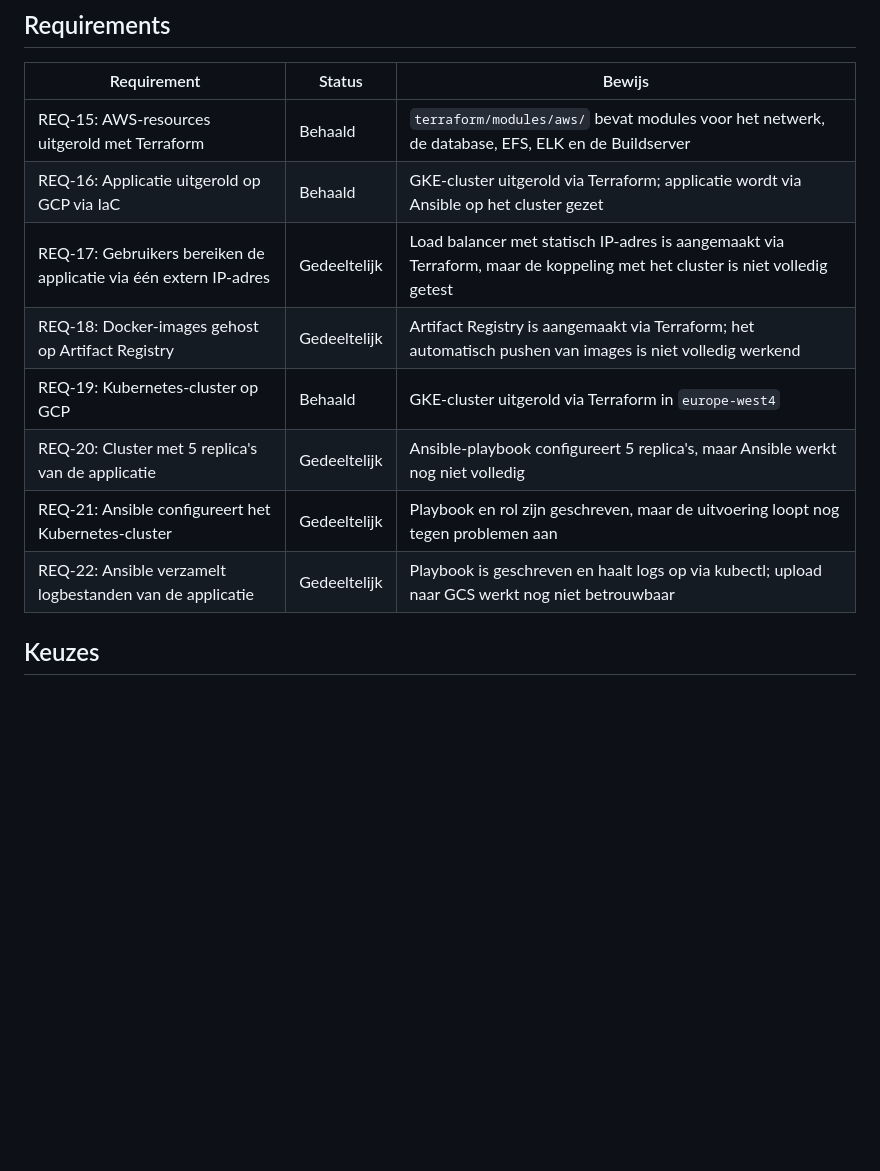
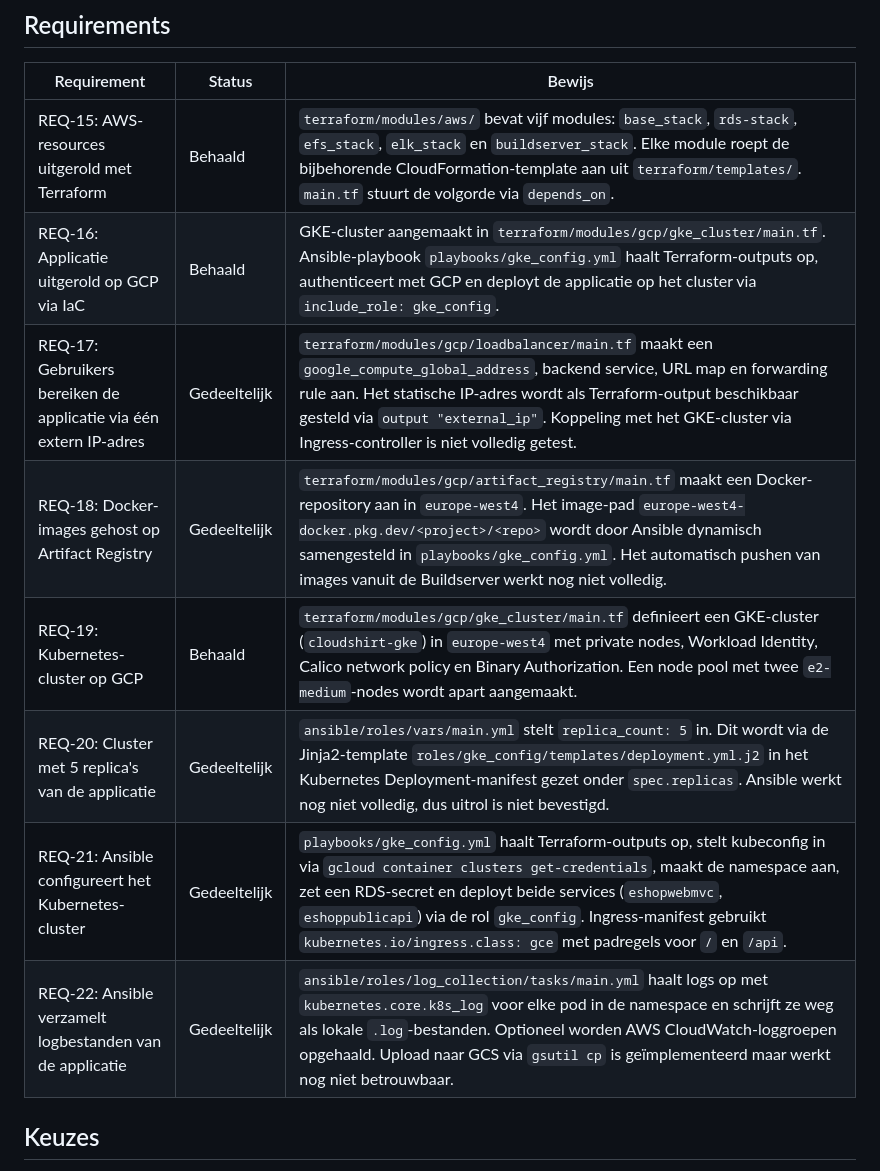
Before and after one commit to Stensel8/cloud-engineering, a Markdown page: cloud-automation-concepts/Assignment 3 - Orchestration/README.md, the part around the change. GitHub-like rendering; blank space fills up the shorter version.

Commit message:
docs: Expand README details for orchestration assignment
Expand the requirements table

```diff
--- a/cloud-automation-concepts/Assignment 3 - Orchestration/README.md
+++ b/cloud-automation-concepts/Assignment 3 - Orchestration/README.md
@@ -16,14 +16,14 @@ Het leerdoel was: werken met orkestratie- en configuratietools (Kubernetes, Terr
 
 | Requirement | Status | Bewijs |
 |---|---|---|
-| REQ-15: AWS-resources uitgerold met Terraform | Behaald | `terraform/modules/aws/` bevat modules voor het netwerk, de database, EFS, ELK en de Buildserver |
-| REQ-16: Applicatie uitgerold op GCP via IaC | Behaald | GKE-cluster uitgerold via Terraform; applicatie wordt via Ansible op het cluster gezet |
-| REQ-17: Gebruikers bereiken de applicatie via één extern IP-adres | Gedeeltelijk | Load balancer met statisch IP-adres is aangemaakt via Terraform, maar de koppeling met het cluster is niet volledig getest |
-| REQ-18: Docker-images gehost op Artifact Registry | Gedeeltelijk | Artifact Registry is aangemaakt via Terraform; het automatisch pushen van images is niet volledig werkend |
-| REQ-19: Kubernetes-cluster op GCP | Behaald | GKE-cluster uitgerold via Terraform in `europe-west4` |
-| REQ-20: Cluster met 5 replica's van de applicatie | Gedeeltelijk | Ansible-playbook configureert 5 replica's, maar Ansible werkt nog niet volledig |
-| REQ-21: Ansible configureert het Kubernetes-cluster | Gedeeltelijk | Playbook en rol zijn geschreven, maar de uitvoering loopt nog tegen problemen aan |
-| REQ-22: Ansible verzamelt logbestanden van de applicatie | Gedeeltelijk | Playbook is geschreven en haalt logs op via kubectl; upload naar GCS werkt nog niet betrouwbaar |
+| REQ-15: AWS-resources uitgerold met Terraform | Behaald | `terraform/modules/aws/` bevat vijf modules: `base_stack`, `rds-stack`, `efs_stack`, `elk_stack` en `buildserver_stack`. Elke module roept de bijbehorende CloudFormation-template aan uit `terraform/templates/`. `main.tf` stuurt de volgorde via `depends_on`. |
+| REQ-16: Applicatie uitgerold op GCP via IaC | Behaald | GKE-cluster aangemaakt in `terraform/modules/gcp/gke_cluster/main.tf`. Ansible-playbook `playbooks/gke_config.yml` haalt Terraform-outputs op, authenticeert met GCP en deployt de applicatie op het cluster via `include_role: gke_config`. |
+| REQ-17: Gebruikers bereiken de applicatie via één extern IP-adres | Gedeeltelijk | `terraform/modules/gcp/loadbalancer/main.tf` maakt een `google_compute_global_address`, backend service, URL map en forwarding rule aan. Het statische IP-adres wordt als Terraform-output beschikbaar gesteld via `output "external_ip"`. Koppeling met het GKE-cluster via Ingress-controller is niet volledig getest. |
+| REQ-18: Docker-images gehost op Artifact Registry | Gedeeltelijk | `terraform/modules/gcp/artifact_registry/main.tf` maakt een Docker-repository aan in `europe-west4`. Het image-pad `europe-west4-docker.pkg.dev/<project>/<repo>` wordt door Ansible dynamisch samengesteld in `playbooks/gke_config.yml`. Het automatisch pushen van images vanuit de Buildserver werkt nog niet volledig. |
+| REQ-19: Kubernetes-cluster op GCP | Behaald | `terraform/modules/gcp/gke_cluster/main.tf` definieert een GKE-cluster (`cloudshirt-gke`) in `europe-west4` met private nodes, Workload Identity, Calico network policy en Binary Authorization. Een node pool met twee `e2-medium`-nodes wordt apart aangemaakt. |
+| REQ-20: Cluster met 5 replica's van de applicatie | Gedeeltelijk | `ansible/roles/vars/main.yml` stelt `replica_count: 5` in. Dit wordt via de Jinja2-template `roles/gke_config/templates/deployment.yml.j2` in het Kubernetes Deployment-manifest gezet onder `spec.replicas`. Ansible werkt nog niet volledig, dus uitrol is niet bevestigd. |
+| REQ-21: Ansible configureert het Kubernetes-cluster | Gedeeltelijk | `playbooks/gke_config.yml` haalt Terraform-outputs op, stelt kubeconfig in via `gcloud container clusters get-credentials`, maakt de namespace aan, zet een RDS-secret en deployt beide services (`eshopwebmvc`, `eshoppublicapi`) via de rol `gke_config`. Ingress-manifest gebruikt `kubernetes.io/ingress.class: gce` met padregels voor `/` en `/api`. |
+| REQ-22: Ansible verzamelt logbestanden van de applicatie | Gedeeltelijk | `ansible/roles/log_collection/tasks/main.yml` haalt logs op met `kubernetes.core.k8s_log` voor elke pod in de namespace en schrijft ze weg als lokale `.log`-bestanden. Optioneel worden AWS CloudWatch-loggroepen opgehaald. Upload naar GCS via `gsutil cp` is geïmplementeerd maar werkt nog niet betrouwbaar. |
 
 ## Keuzes
 
```
